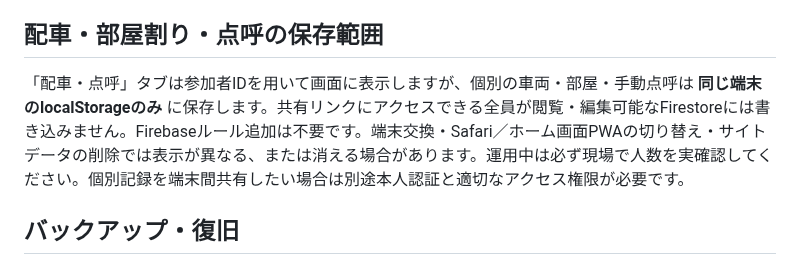
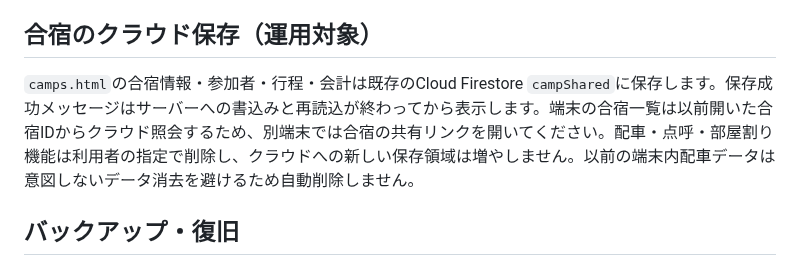
Before and after one commit to yoshimismcfc-dotcom/portal, a Markdown page: firebase-free/README.md, the part around the change. GitHub-like rendering.

Commit message:
docs(camp): document cloud storage and removal of local logistics

```diff
--- a/firebase-free/README.md
+++ b/firebase-free/README.md
@@ -20,9 +20,9 @@ GitHub Pages + Cloud Firestoreを使用します。課金プランへの変更
 
 開発時のQA依存はリポジトリ隣の `../qa` に `firebase`, `@firebase/rules-unit-testing`, `playwright` をインストールします。Java21とFirebase Firestoreエミュレーターを起動し、`node scripts/camp-free-rules.test.mjs`、続いて `node scripts/camp-free-browser.test.mjs` を実行します。QA依存を別の場所へ入れた場合は、`CAMP_QA_PACKAGE` にその `package.json` の絶対パスを指定します。`firebase-*-compat.js` は同じフォルダへ置いてください。Playwrightだけ別の場所にある場合は `PLAYWRIGHT_MODULE` を、画像・PDFの出力先を変える場合は `CAMP_QA_OUTPUT` を指定します。ブラウザテストは前者が作成するテストデータを利用します。匿名・未ログイン状態の読み書きを検証します。本番疎通は別途確認してください。
 
-## 配車・部屋割り・点呼の保存範囲
+## 合宿のクラウド保存（運用対象）
 
-「配車・点呼」タブは参加者IDを用いて画面に表示しますが、個別の車両・部屋・手動点呼は **同じ端末のlocalStorageのみ** に保存します。共有リンクにアクセスできる全員が閲覧・編集可能なFirestoreには書き込みません。Firebaseルール追加は不要です。端末交換・Safari／ホーム画面PWAの切り替え・サイトデータの削除では表示が異なる、または消える場合があります。運用中は必ず現場で人数を実確認してください。個別記録を端末間共有したい場合は別途本人認証と適切なアクセス権限が必要です。
+`camps.html`の合宿情報・参加者・行程・会計は既存のCloud Firestore `campShared`に保存します。保存成功メッセージはサーバーへの書込みと再読込が終わってから表示します。端末の合宿一覧は以前開いた合宿IDからクラウド照会するため、別端末では合宿の共有リンクを開いてください。配車・点呼・部屋割り機能は利用者の指定で削除し、クラウドへの新しい保存領域は増やしません。以前の端末内配車データは意図しないデータ消去を避けるため自動削除しません。
 
 ## バックアップ・復旧
 
```
